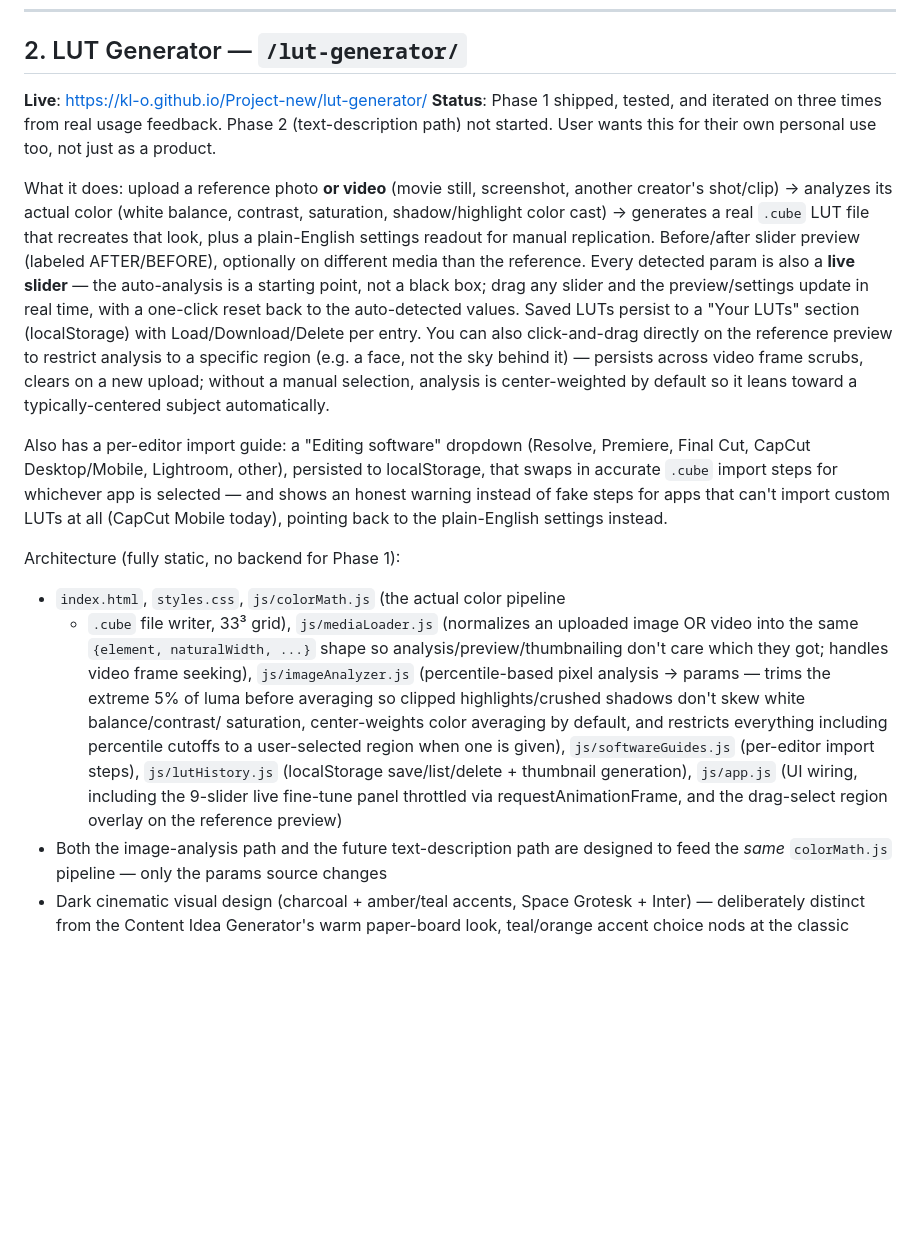
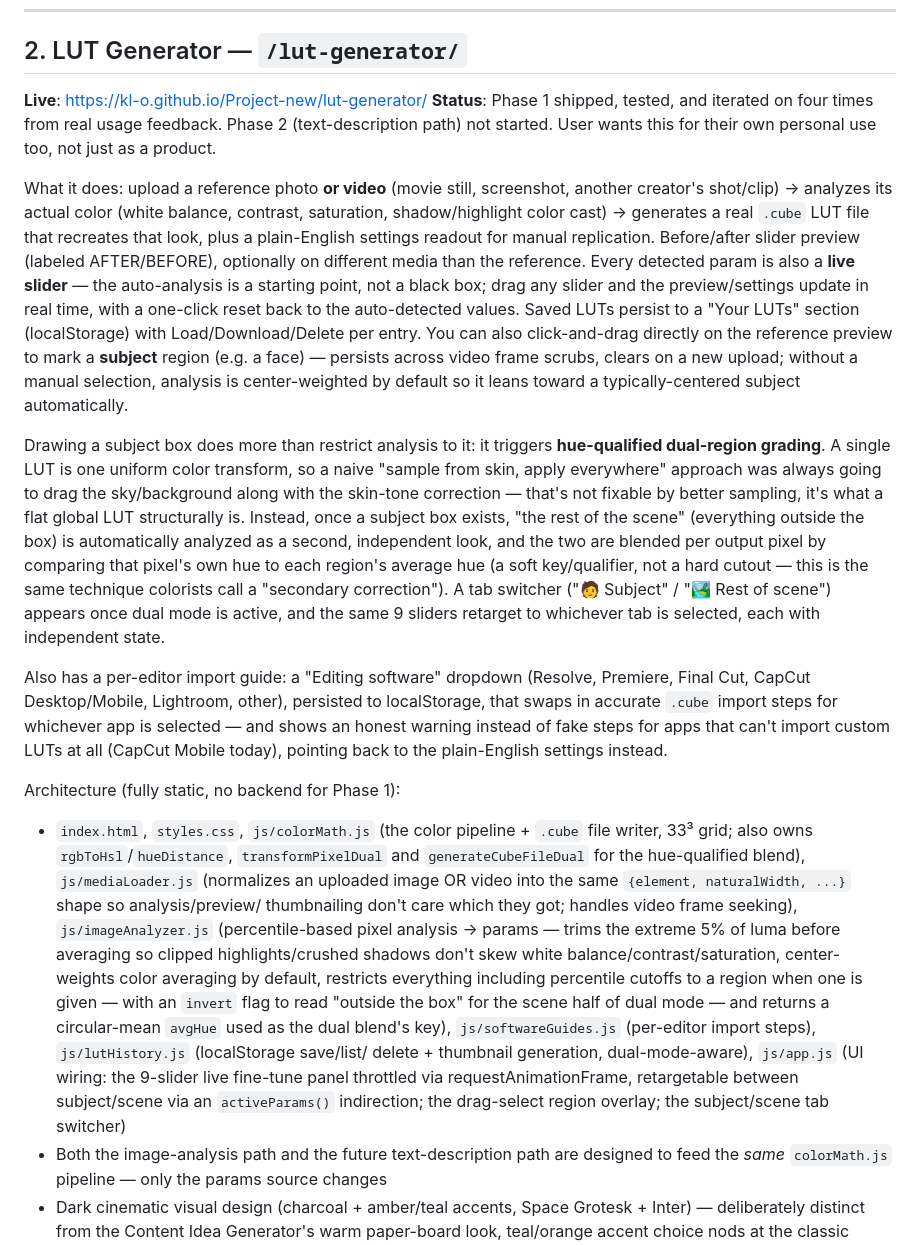
Before and after one commit to KL-O/Project-new, a Markdown page: ROADMAP.md, the part around the change. GitHub-like rendering; blank space fills up the shorter version.

Commit message:
Update roadmap: LUT Generator hue-qualified dual-region grading
Co-Authored-By: Claude Sonnet 5 <noreply@anthropic.com>
Claude-Session: https://claude.ai/code/session_01EYmEXo1Wf3XRCKPEPw5K3H

```diff
--- a/ROADMAP.md
+++ b/ROADMAP.md
@@ -64,7 +64,7 @@ Next steps (user's call, not started):
 ## 2. LUT Generator — `/lut-generator/`
 
 **Live**: https://kl-o.github.io/Project-new/lut-generator/
-**Status**: Phase 1 shipped, tested, and iterated on three times from real
+**Status**: Phase 1 shipped, tested, and iterated on four times from real
 usage feedback. Phase 2 (text-description path) not started. User wants
 this for their own personal use too, not just as a product.
 
@@ -79,10 +79,24 @@ starting point, not a black box; drag any slider and the preview/settings
 update in real time, with a one-click reset back to the auto-detected
 values. Saved LUTs persist to a "Your LUTs" section (localStorage) with
 Load/Download/Delete per entry. You can also click-and-drag directly on the
-reference preview to restrict analysis to a specific region (e.g. a face,
-not the sky behind it) — persists across video frame scrubs, clears on a
-new upload; without a manual selection, analysis is center-weighted by
-default so it leans toward a typically-centered subject automatically.
+reference preview to mark a **subject** region (e.g. a face) — persists
+across video frame scrubs, clears on a new upload; without a manual
+selection, analysis is center-weighted by default so it leans toward a
+typically-centered subject automatically.
+
+Drawing a subject box does more than restrict analysis to it: it triggers
+**hue-qualified dual-region grading**. A single LUT is one uniform color
+transform, so a naive "sample from skin, apply everywhere" approach was
+always going to drag the sky/background along with the skin-tone
+correction — that's not fixable by better sampling, it's what a flat global
+LUT structurally is. Instead, once a subject box exists, "the rest of the
+scene" (everything outside the box) is automatically analyzed as a second,
+independent look, and the two are blended per output pixel by comparing
+that pixel's own hue to each region's average hue (a soft key/qualifier,
+not a hard cutout — this is the same technique colorists call a "secondary
+correction"). A tab switcher ("🧑 Subject" / "🏞 Rest of scene") appears
+once dual mode is active, and the same 9 sliders retarget to whichever tab
+is selected, each with independent state.
 
 Also has a per-editor import guide: a "Editing software" dropdown (Resolve,
 Premiere, Final Cut, CapCut Desktop/Mobile, Lightroom, other), persisted to
@@ -92,20 +106,24 @@ that can't import custom LUTs at all (CapCut Mobile today), pointing back
 to the plain-English settings instead.
 
 Architecture (fully static, no backend for Phase 1):
-- `index.html`, `styles.css`, `js/colorMath.js` (the actual color pipeline
-  + `.cube` file writer, 33³ grid), `js/mediaLoader.js` (normalizes an
-  uploaded image OR video into the same `{element, naturalWidth, ...}`
-  shape so analysis/preview/thumbnailing don't care which they got; handles
-  video frame seeking), `js/imageAnalyzer.js` (percentile-based pixel
-  analysis → params — trims the extreme 5% of luma before averaging so
-  clipped highlights/crushed shadows don't skew white balance/contrast/
-  saturation, center-weights color averaging by default, and restricts
-  everything including percentile cutoffs to a user-selected region when
-  one is given), `js/softwareGuides.js` (per-editor import steps),
-  `js/lutHistory.js` (localStorage save/list/delete + thumbnail
-  generation), `js/app.js` (UI wiring, including the 9-slider live
-  fine-tune panel throttled via requestAnimationFrame, and the drag-select
-  region overlay on the reference preview)
+- `index.html`, `styles.css`, `js/colorMath.js` (the color pipeline +
+  `.cube` file writer, 33³ grid; also owns `rgbToHsl`/`hueDistance`,
+  `transformPixelDual` and `generateCubeFileDual` for the hue-qualified
+  blend), `js/mediaLoader.js` (normalizes an uploaded image OR video into
+  the same `{element, naturalWidth, ...}` shape so analysis/preview/
+  thumbnailing don't care which they got; handles video frame seeking),
+  `js/imageAnalyzer.js` (percentile-based pixel analysis → params — trims
+  the extreme 5% of luma before averaging so clipped highlights/crushed
+  shadows don't skew white balance/contrast/saturation, center-weights
+  color averaging by default, restricts everything including percentile
+  cutoffs to a region when one is given — with an `invert` flag to read
+  "outside the box" for the scene half of dual mode — and returns a
+  circular-mean `avgHue` used as the dual blend's key), `js/softwareGuides.js`
+  (per-editor import steps), `js/lutHistory.js` (localStorage save/list/
+  delete + thumbnail generation, dual-mode-aware), `js/app.js` (UI wiring:
+  the 9-slider live fine-tune panel throttled via requestAnimationFrame,
+  retargetable between subject/scene via an `activeParams()` indirection;
+  the drag-select region overlay; the subject/scene tab switcher)
 - Both the image-analysis path and the future text-description path are
   designed to feed the *same* `colorMath.js` pipeline — only the params
   source changes
```
